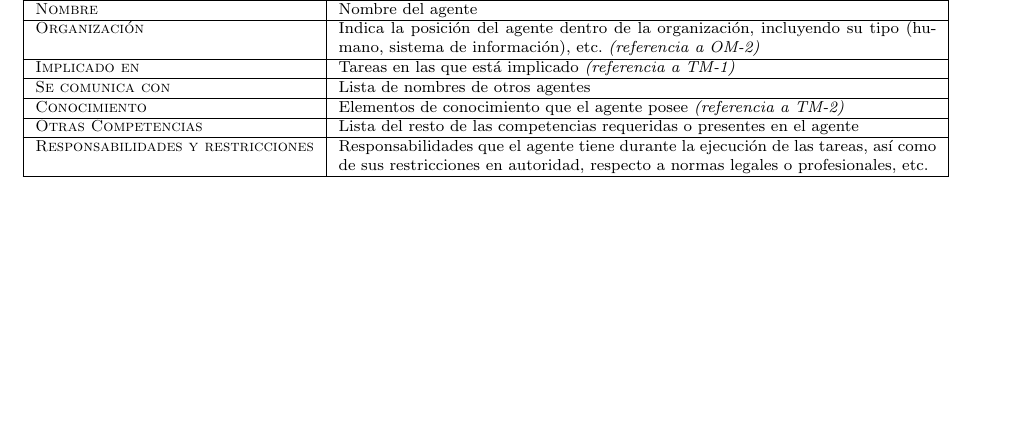
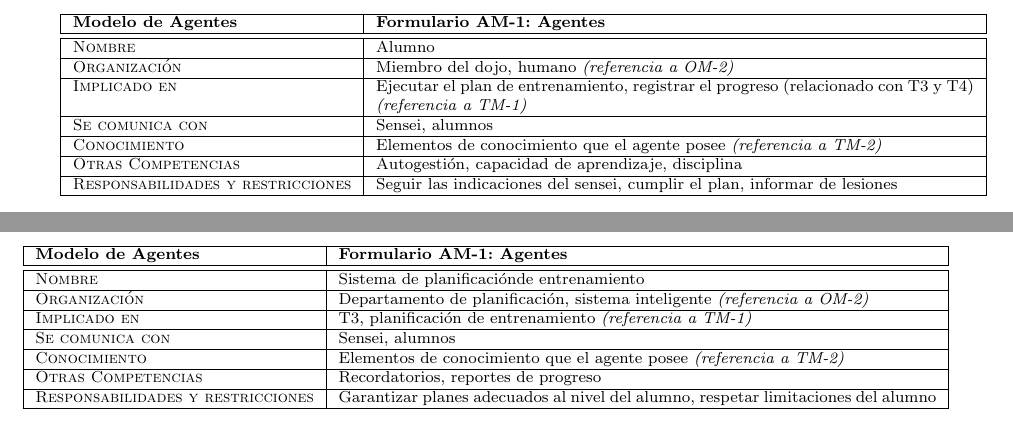
Before and after one commit to manuelsrleon/dsi-2026-modelado-conceptual, a LaTeX document (practicas/ModeloContexto.tex): part of page 14 of 15 before the commit and two parts of pages 15 and 16 of 17 after it, the two joined at a grey line, cut at the place of the change, the shorter picture padded with empty space. Compiled offline with pdfLaTeX.

Commit message:
AM-1, falta el conocimiento

```diff
--- a/practicas/ModeloContexto.tex
+++ b/practicas/ModeloContexto.tex
@@ -670,21 +670,23 @@
 
     \subsection{Formulario AM-1: descripción de los agentes.}
 
+
+        % =================== AGENTE 1: SENSEI ===================
+
         \begin{table}[H]
             \scriptsize
             \begin{tabularx}{\textwidth}{|l|X|} \hline
                 \textbf{Modelo de Agentes} & \textbf{Formulario AM-1: Agentes} \\ \hline\hline
 
-                \textsc{Nombre} &  Nombre del agente \\ \hline
+                \textsc{Nombre} &  Sensei \\ \hline
 
-                \textsc{Organización} &  Indica la posición del agente dentro de la organización, incluyendo su tipo (humano, sistema de información), etc. \emph{(referencia a OM-2)}\\ \hline
+                \textsc{Organización} &  Dirección técnica, humano \emph{(referencia a OM-2)}\\ \hline
 
-                \textsc{Implicado en} & Tareas en las que está implicado \emph{(referencia a TM-1)} \\ \hline
+                \textsc{Implicado en} & T2, definición de objetivos; T3, planificación de entrenamiento; T4, seguimiento del progreso \emph{(referencia a TM-1)} \\ \hline
 
-                \textsc{Se comunica con} &  Lista de nombres de otros agentes  \\ \hline
+                \textsc{Se comunica con} &  Alumnos, Sistema inteligente  \\ \hline
 
                 \textsc{Conocimiento} &  Elementos de conocimiento que el agente posee \emph{(referencia a TM-2)} \\ \hline
 
-                \textsc{Otras Competencias} &  Lista del resto de las competencias requeridas o presentes en el agente \\ \hline
+                \textsc{Otras Competencias} &  Experiencia técnica, liderazgo \\ \hline
 
-                \textsc{Responsabilidades y restricciones} &  Responsabilidades que el agente tiene durante la ejecución de las tareas, así como de sus restricciones en autoridad, respecto a normas legales o profesionales, etc.\\ \hline
@@ -691,3 +704,49 @@
+        \begin{table}[H]
+            \scriptsize
+            \begin{tabularx}{\textwidth}{|l|X|} \hline
+                \textbf{Modelo de Agentes} & \textbf{Formulario AM-1: Agentes} \\ \hline\hline
+
+                \textsc{Nombre} &  Alumno \\ \hline
+
+                \textsc{Organización} &  Miembro del dojo, humano \emph{(referencia a OM-2)}\\ \hline
+
+                \textsc{Implicado en} & Ejecutar el plan de entrenamiento, registrar el progreso (relacionado con T3 y T4) \emph{(referencia a TM-1)} \\ \hline
+
+                \textsc{Se comunica con} &  Sensei, alumnos  \\ \hline
+
+                \textsc{Conocimiento} &  Elementos de conocimiento que el agente posee \emph{(referencia a TM-2)} \\ \hline
+
+                \textsc{Otras Competencias} &  Autogestión, capacidad de aprendizaje, disciplina \\ \hline
+
+                \textsc{Responsabilidades y restricciones} &  Seguir las indicaciones del sensei, cumplir el plan, informar de lesiones\\ \hline
+            \end{tabularx}
+             \label{tab.AM1}
+        \end{table}
+
+
+        \pagebreak
+
+
+        % =================== AGENTE 3: SISTEMA DE PLANIFICACIÓN DE ENTRENAMIENTO ===================
+
+        \begin{table}[H]
+            \scriptsize
+            \begin{tabularx}{\textwidth}{|l|X|} \hline
+                \textbf{Modelo de Agentes} & \textbf{Formulario AM-1: Agentes} \\ \hline\hline
+
+                \textsc{Nombre} &  Sistema de planificaciónde entrenamiento \\ \hline
+
+                \textsc{Organización} &  Departamento de planificación, sistema inteligente \emph{(referencia a OM-2)}\\ \hline
+
+                \textsc{Implicado en} & T3, planificación de entrenamiento \emph{(referencia a TM-1)} \\ \hline
+
+                \textsc{Se comunica con} &  Sensei, alumnos  \\ \hline
+
+                \textsc{Conocimiento} &  Elementos de conocimiento que el agente posee \emph{(referencia a TM-2)} \\ \hline
+
+                \textsc{Otras Competencias} &  Recordatorios, reportes de progreso \\ \hline
+
+                \textsc{Responsabilidades y restricciones} &  Garantizar planes adecuados al nivel del alumno, respetar limitaciones del alumno\\ \hline
             \end{tabularx}
              \label{tab.AM1}
         \end{table}
```
Also changed, not shown: practicas/ModeloContexto.tex (13 more changed lines).
